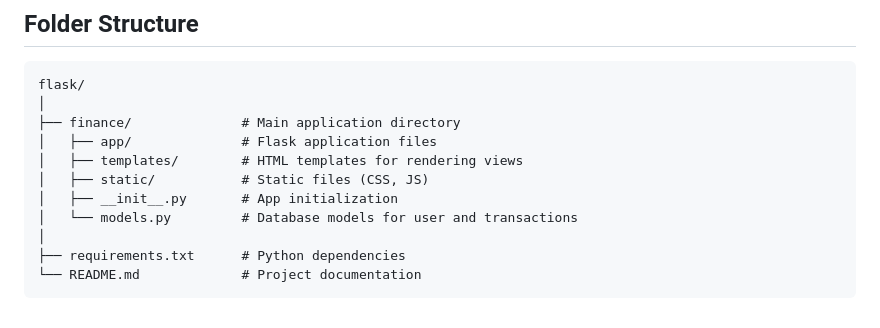
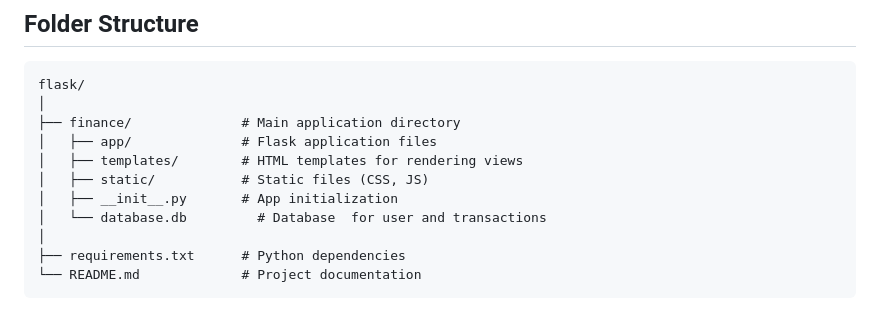
Before and after one commit to uzair401/flask, a Markdown page: finance/README.md, the part around the change. GitHub-like rendering.

```diff
--- a/finance/README.md
+++ b/finance/README.md
@@ -83,7 +83,7 @@ flask/
 │   ├── templates/        # HTML templates for rendering views
 │   ├── static/           # Static files (CSS, JS)
 │   ├── __init__.py       # App initialization
-│   └── models.py         # Database models for user and transactions
+│   └── database.db         # Database  for user and transactions
 │
 ├── requirements.txt      # Python dependencies
 └── README.md             # Project documentation
```
